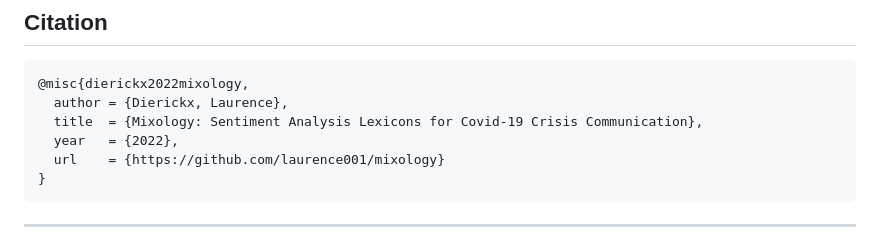
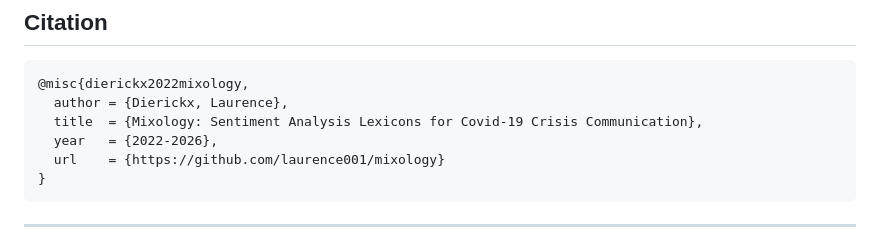
Before and after one commit to laurence001/mixology, a Markdown page: README.md, the part around the change. GitHub-like rendering.

````diff
--- a/README.md
+++ b/README.md
@@ -225,7 +225,7 @@ include the term, the suggested polarity, and a usage example from the corpus.
 @misc{dierickx2022mixology,
   author = {Dierickx, Laurence},
   title  = {Mixology: Sentiment Analysis Lexicons for Covid-19 Crisis Communication},
-  year   = {2022},
+  year   = {2022-2026},
   url    = {https://github.com/laurence001/mixology}
 }
 ```
````
